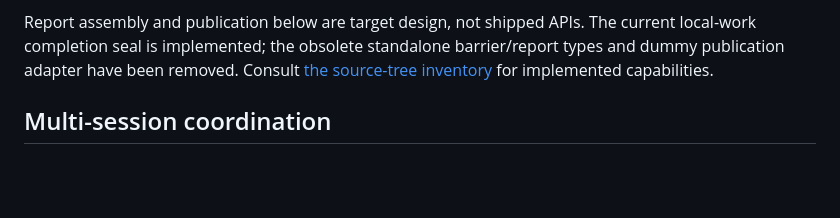
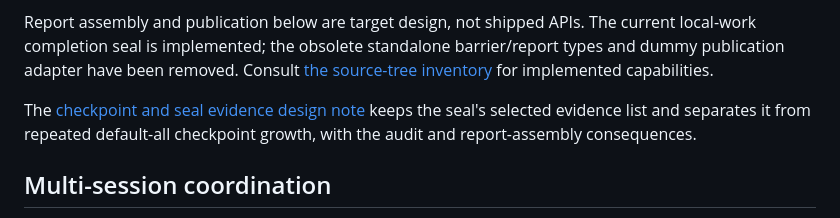
Before and after one commit to grlap/Engram, a Markdown page: docs/features/local-tasks-and-reports.md, the part around the change. GitHub-like rendering; blank space fills up the shorter version.

Commit message:
docs: retain exact checkpoint and seal evidence membership

```diff
--- a/docs/features/local-tasks-and-reports.md
+++ b/docs/features/local-tasks-and-reports.md
@@ -26,6 +26,10 @@ Report assembly and publication below are target design, not shipped APIs.
 The current local-work completion seal is implemented; the obsolete standalone
 barrier/report types and dummy publication adapter have been removed. Consult
 [the source-tree inventory](../shipped.md) for implemented capabilities.
+
+The [checkpoint and seal evidence design note](../checkpoint-evidence-membership.md)
+keeps the seal's selected evidence list and separates it from repeated
+default-all checkpoint growth, with the audit and report-assembly consequences.
 
 ## Multi-session coordination
 
```
Also changed, not shown: docs/checkpoint-evidence-membership.md (added, +115 -0 lines).
